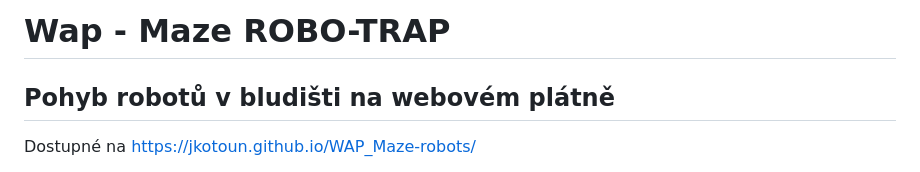
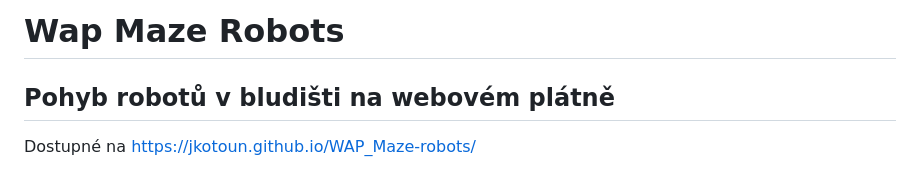
Before and after one commit to Jkotoun/WAP_Maze-robots, a Markdown page: README.md, the part around the change. Rendered like a GitHub page.

```diff
--- a/README.md
+++ b/README.md
@@ -1,4 +1,4 @@
-# Wap - Maze ROBO-TRAP
+# Wap Maze Robots
 ## Pohyb robotů v bludišti na webovém plátně
 
 Dostupné na https://jkotoun.github.io/WAP_Maze-robots/
```
